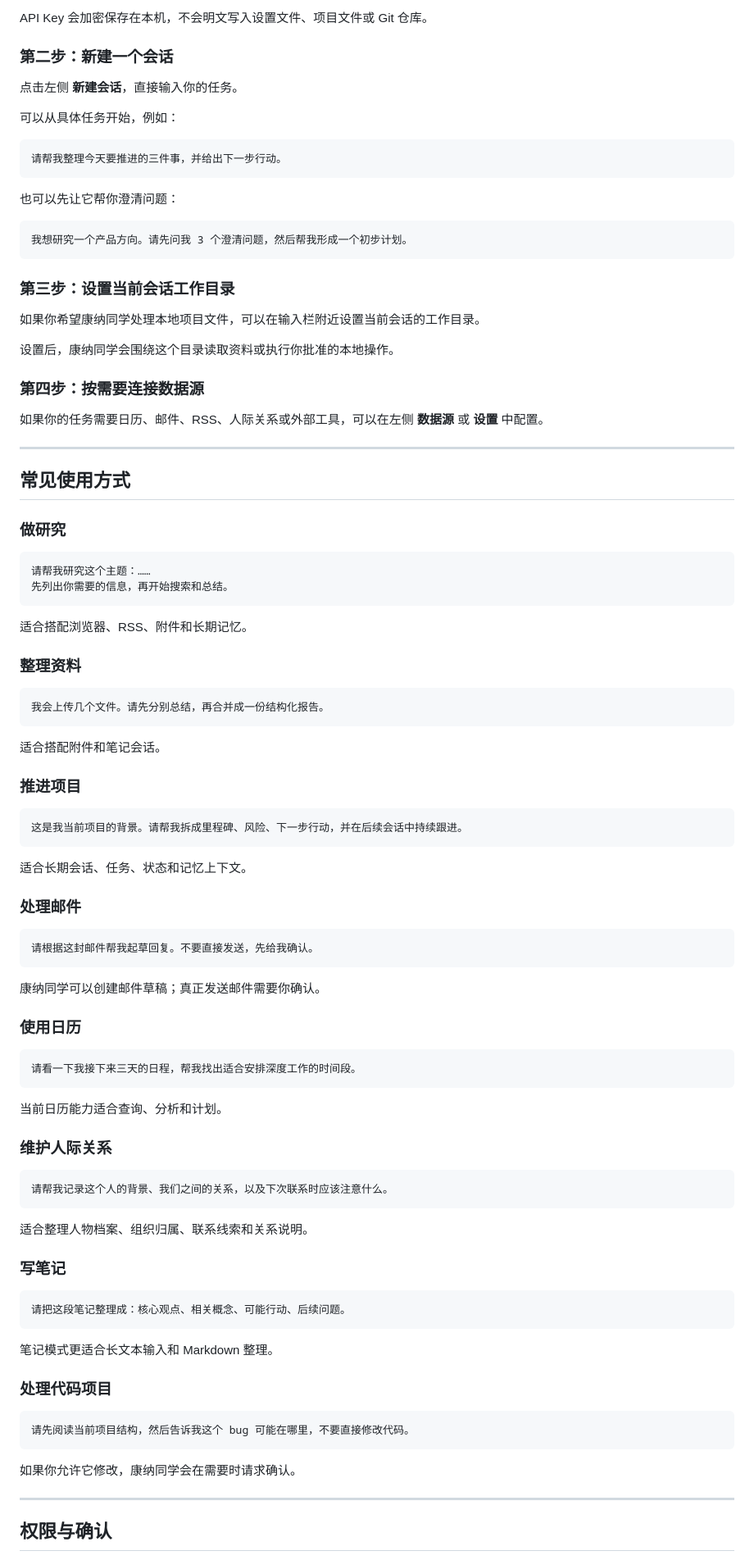
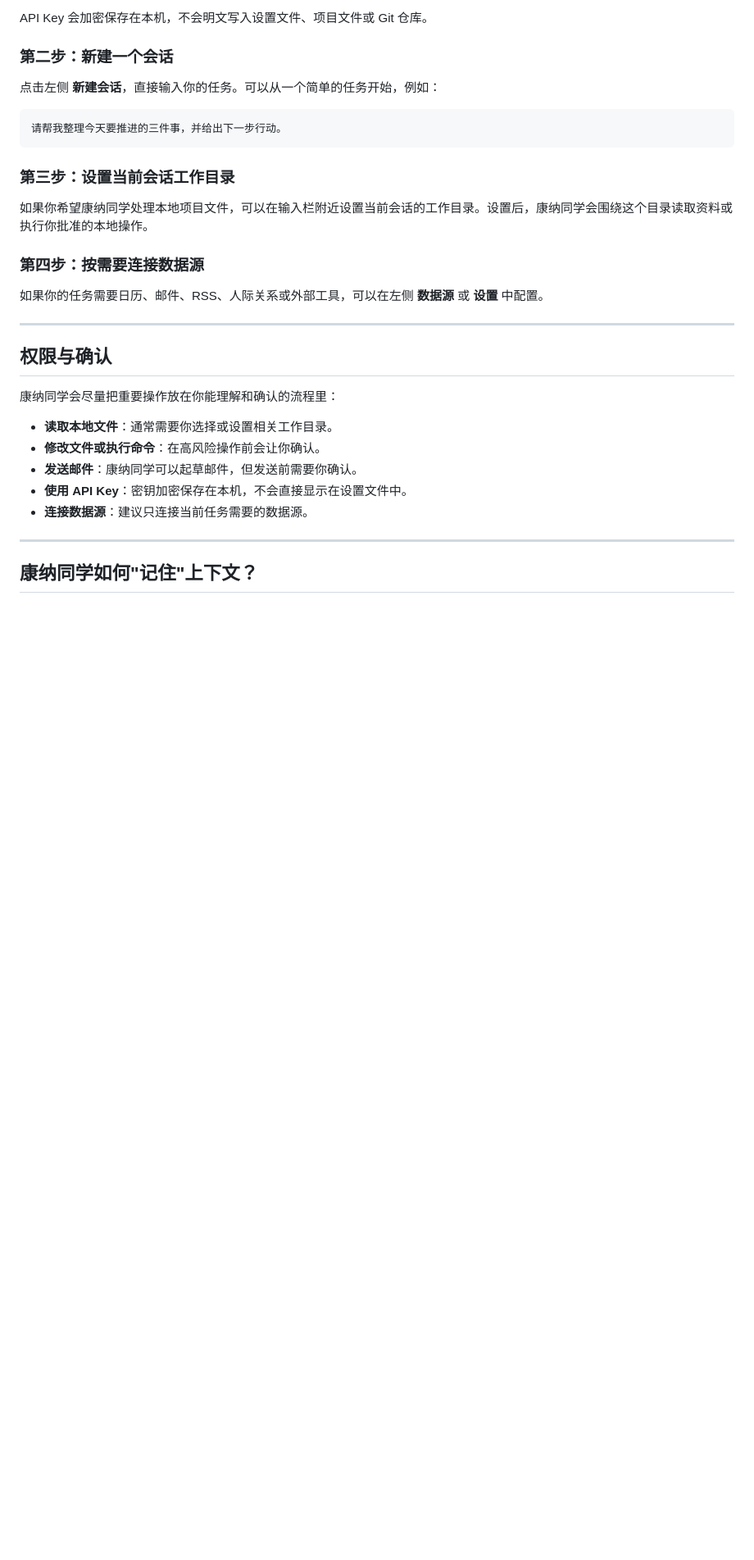
Before and after one commit to duanshiwen/connor-graph-agent-mac, a Markdown page: README.md, the part around one of its changes. Shown at 82% size. Drawn GitHub-style; blank space fills up the shorter version.

````diff
--- a/README.md
+++ b/README.md
@@ -97,25 +178,15 @@ API Key 会加密保存在本机，不会明文写入设置文件、项目文件
 
 ### 第二步：新建一个会话
 
-点击左侧 **新建会话**，直接输入你的任务。
-
-可以从具体任务开始，例如：
+点击左侧 **新建会话**，直接输入你的任务。可以从一个简单的任务开始，例如：
 
 ```text
 请帮我整理今天要推进的三件事，并给出下一步行动。
 ```
 
-也可以先让它帮你澄清问题：
-
-```text
-我想研究一个产品方向。请先问我 3 个澄清问题，然后帮我形成一个初步计划。
-```
-
 ### 第三步：设置当前会话工作目录
 
-如果你希望康纳同学处理本地项目文件，可以在输入栏附近设置当前会话的工作目录。
-
-设置后，康纳同学会围绕这个目录读取资料或执行你批准的本地操作。
+如果你希望康纳同学处理本地项目文件，可以在输入栏附近设置当前会话的工作目录。设置后，康纳同学会围绕这个目录读取资料或执行你批准的本地操作。
 
 ### 第四步：按需要连接数据源
 
@@ -123,74 +194,17 @@ API Key 会加密保存在本机，不会明文写入设置文件、项目文件
 
 ---
 
-## 常见使用方式
+## 权限与确认
 
-### 做研究
+康纳同学会尽量把重要操作放在你能理解和确认的流程里：
 
-```text
-请帮我研究这个主题：……
-先列出你需要的信息，再开始搜索和总结。
-```
-
-适合搭配浏览器、RSS、附件和长期记忆。
-
-### 整理资料
-
-```text
-我会上传几个文件。请先分别总结，再合并成一份结构化报告。
-```
-
-适合搭配附件和笔记会话。
-
-### 推进项目
-
-```text
-这是我当前项目的背景。请帮我拆成里程碑、风险、下一步行动，并在后续会话中持续跟进。
-```
-
-适合长期会话、任务、状态和记忆上下文。
-
-### 处理邮件
-
-```text
-请根据这封邮件帮我起草回复。不要直接发送，先给我确认。
-```
-
-康纳同学可以创建邮件草稿；真正发送邮件需要你确认。
-
-### 使用日历
-
-```text
-请看一下我接下来三天的日程，帮我找出适合安排深度工作的时间段。
-```
-
-当前日历能力适合查询、分析和计划。
-
-### 维护人际关系
-
-```text
-请帮我记录这个人的背景、我们之间的关系，以及下次联系时应该注意什么。
-```
-
-适合整理人物档案、组织归属、联系线索和关系说明。
-
-### 写笔记
-
-```text
-请把这段笔记整理成：核心观点、相关概念、可能行动、后续问题。
-```
-
-笔记模式更适合长文本输入和 Markdown 整理。
-
-### 处理代码项目
-
-```text
-请先阅读当前项目结构，然后告诉我这个 bug 可能在哪里，不要直接修改代码。
-```
-
-如果你允许它修改，康纳同学会在需要时请求确认。
+- **读取本地文件**：通常需要你选择或设置相关工作目录。
+- **修改文件或执行命令**：在高风险操作前会让你确认。
+- **发送邮件**：康纳同学可以起草邮件，但发送前需要你确认。
+- **使用 API Key**：密钥加密保存在本机，不会直接显示在设置文件中。
+- **连接数据源**：建议只连接当前任务需要的数据源。
 
 ---
 
-## 权限与确认
+## 康纳同学如何"记住"上下文？
 
````
Also changed, not shown: other parts of README.md (+127 -80 lines).
